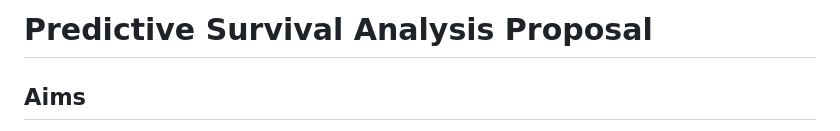
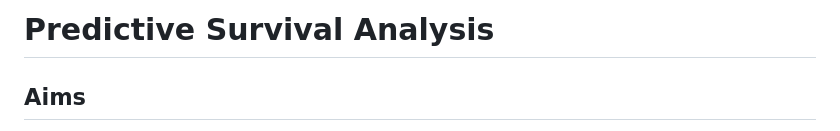
Before and after one commit to peterdunson/DMML-Survival-Analysis-NEW, a Markdown page: README.md, the part around the change. GitHub-like rendering.

```diff
--- a/README.md
+++ b/README.md
@@ -1,4 +1,4 @@
-# Predictive Survival Analysis Proposal
+# Predictive Survival Analysis
 
 ## Aims
 
```
